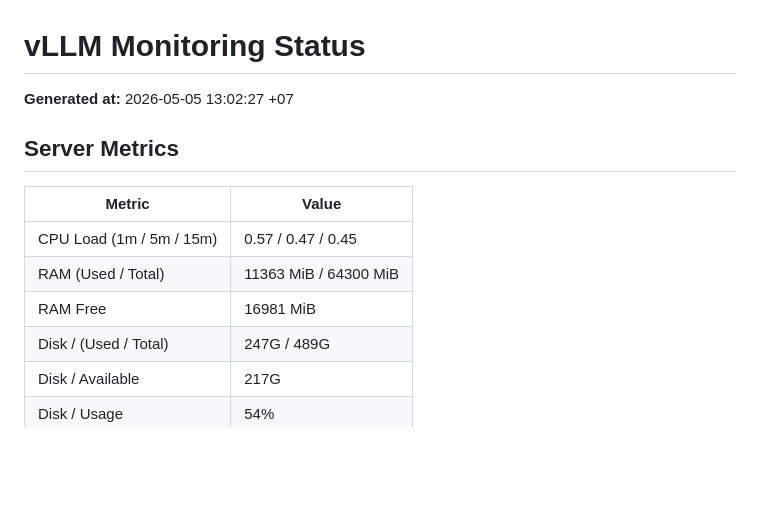
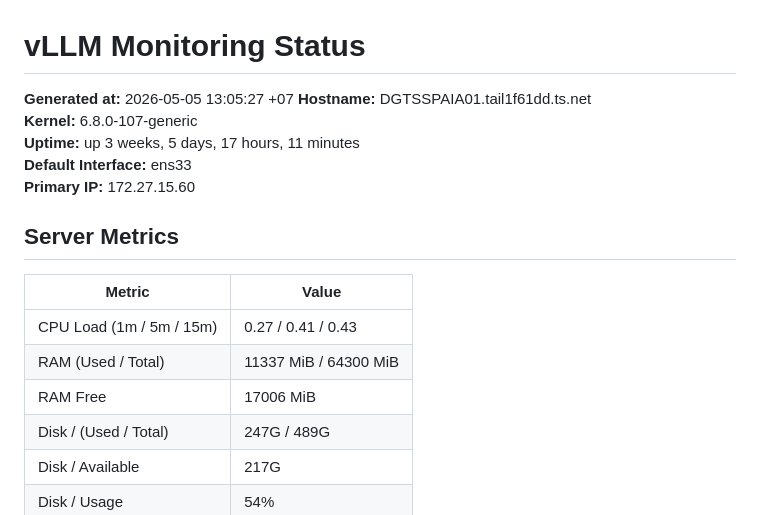
Before and after one commit to bmadevgit/dsd, a Markdown page: server-c/vllm-status.md, the part around one of its changes. Drawn GitHub-style; blank space fills up the shorter version.

Commit message:
vLLM status update: 2026-05-05 13:05:27 +07

```diff
--- a/server-c/vllm-status.md
+++ b/server-c/vllm-status.md
@@ -1,14 +1,19 @@
 # vLLM Monitoring Status
 
-**Generated at:** 2026-05-05 13:02:27 +07
+**Generated at:** 2026-05-05 13:05:27 +07
+**Hostname:** DGTSSPAIA01.tail1f61dd.ts.net
+**Kernel:** 6.8.0-107-generic
+**Uptime:** up 3 weeks, 5 days, 17 hours, 11 minutes
+**Default Interface:** ens33
+**Primary IP:** 172.27.15.60
 
 ## Server Metrics
 
 | Metric | Value |
 |---|---|
-| CPU Load (1m / 5m / 15m) | 0.57 / 0.47 / 0.45 |
-| RAM (Used / Total) | 11363 MiB / 64300 MiB |
-| RAM Free | 16981 MiB |
+| CPU Load (1m / 5m / 15m) | 0.27 / 0.41 / 0.43 |
+| RAM (Used / Total) | 11337 MiB / 64300 MiB |
+| RAM Free | 17006 MiB |
 | Disk / (Used / Total) | 247G / 489G |
 | Disk / Available | 217G |
 | Disk / Usage | 54% |
```
Also changed, not shown: other parts of server-c/vllm-status.md (+5 -1 lines).
